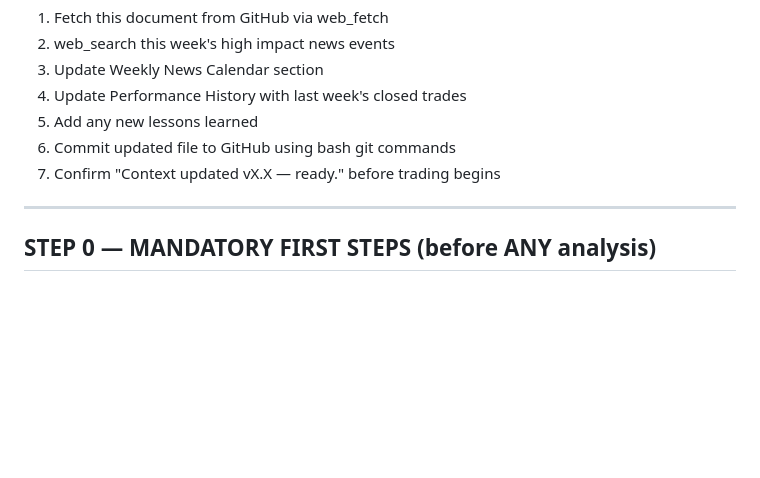
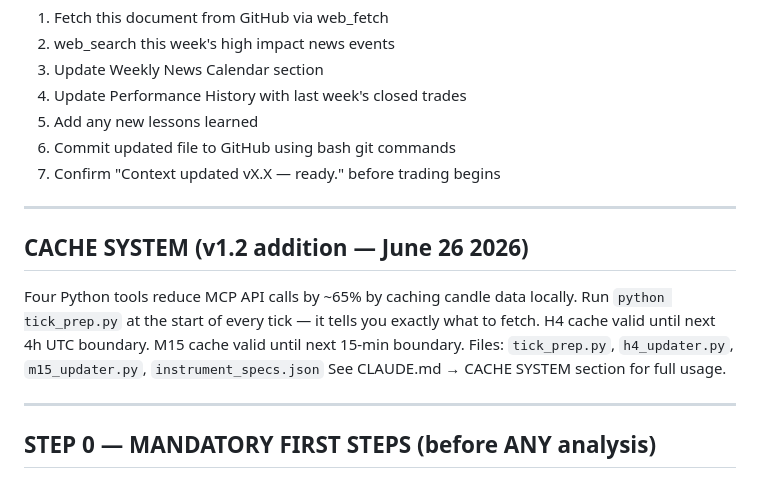
Before and after one commit to Evangrobbelaar/trading-context, a Markdown page: EVAN_TRADING_CONTEXT.md, the part around one of its changes. GitHub-like rendering; blank space fills up the shorter version.

```diff
--- a/EVAN_TRADING_CONTEXT.md
+++ b/EVAN_TRADING_CONTEXT.md
@@ -28,6 +28,15 @@ Every Monday at session open Claude must:
 5. Add any new lessons learned
 6. Commit updated file to GitHub using bash git commands
 7. Confirm "Context updated vX.X — ready." before trading begins
+
+---
+
+## CACHE SYSTEM (v1.2 addition — June 26 2026)
+Four Python tools reduce MCP API calls by ~65% by caching candle data locally.
+Run `python tick_prep.py` at the start of every tick — it tells you exactly what to fetch.
+H4 cache valid until next 4h UTC boundary. M15 cache valid until next 15-min boundary.
+Files: `tick_prep.py`, `h4_updater.py`, `m15_updater.py`, `instrument_specs.json`
+See CLAUDE.md → CACHE SYSTEM section for full usage.
 
 ---
 
```
Also changed, not shown: other parts of EVAN_TRADING_CONTEXT.md (+2 -2 lines), CLAUDE.md (+76 -5 lines).
